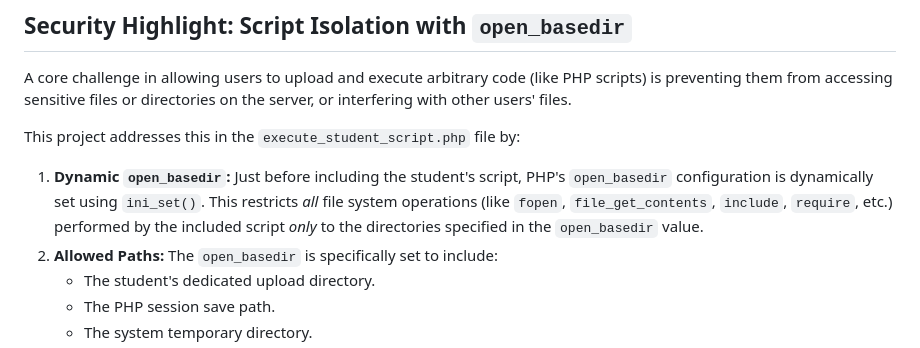
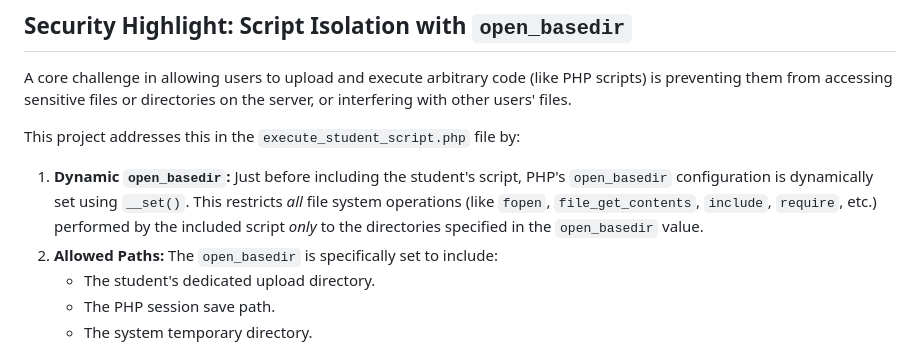
Before and after one commit to anuragdey05/student-file-upload-site, a Markdown page: README.md, the part around the change. Drawn GitHub-style.

```diff
--- a/README.md
+++ b/README.md
@@ -20,7 +20,7 @@ A core challenge in allowing users to upload and execute arbitrary code (like PH
 
 This project addresses this in the `execute_student_script.php` file by:
 
-1.  **Dynamic `open_basedir`:** Just before including the student's script, PHP's `open_basedir` configuration is dynamically set using `ini_set()`. This restricts *all* file system operations (like `fopen`, `file_get_contents`, `include`, `require`, etc.) performed by the included script *only* to the directories specified in the `open_basedir` value.
+1.  **Dynamic `open_basedir`:** Just before including the student's script, PHP's `open_basedir` configuration is dynamically set using `__set()`. This restricts *all* file system operations (like `fopen`, `file_get_contents`, `include`, `require`, etc.) performed by the included script *only* to the directories specified in the `open_basedir` value.
 2.  **Allowed Paths:** The `open_basedir` is specifically set to include:
     * The student's dedicated upload directory.
     * The PHP session save path.
```
